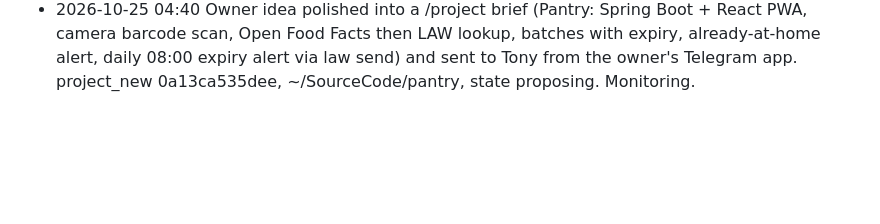
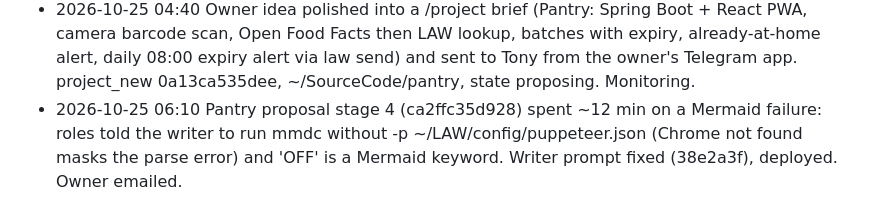
Before and after one commit to mthaqifisa/local-ai-workstation, a Markdown page: PROGRESS.md, the part around the change. Rendered like a GitHub page; blank space fills up the shorter version.

Commit message:
Progress log: Mermaid fix during Pantry proposal
Co-Authored-By: Claude Opus 5.5 <noreply@anthropic.com>

```diff
--- a/PROGRESS.md
+++ b/PROGRESS.md
@@ -223,3 +223,4 @@ Owner's Telegram chat 10-23/24: a BCG-level PDF report request ran 24 + 31 min i
 - 2026-10-24 21:30 /hardreset shipped (379 tests, deployed while the writer agent ran; worker restarts between steps). Apple fm: licence accepted, `fm serve` works, model not ready yet (owner checking Apple Intelligence settings).
 - 2026-10-25 04:35 Report review: benchmark contaminated by the writer's own concurrent requests (oMLX log 22:00-22:25); 32 s TTFTs = queued behind its 38K-token prefill. House standard: disprove a headline with a second source; benchmark LAW models only with no overlapping request (5cdb61b). Writer checks its PDF as a reader (poppler: pdftotext + page images; Brewfile) (fc267c3). 379 tests, deployed, re-run 0 changes.
 - 2026-10-25 04:40 Owner idea polished into a /project brief (Pantry: Spring Boot + React PWA, camera barcode scan, Open Food Facts then LAW lookup, batches with expiry, already-at-home alert, daily 08:00 expiry alert via law send) and sent to Tony from the owner's Telegram app. project_new 0a13ca535dee, ~/SourceCode/pantry, state proposing. Monitoring.
+- 2026-10-25 06:10 Pantry proposal stage 4 (ca2ffc35d928) spent ~12 min on a Mermaid failure: roles told the writer to run mmdc without -p ~/LAW/config/puppeteer.json (Chrome not found masks the parse error) and 'OFF' is a Mermaid keyword. Writer prompt fixed (38e2a3f), deployed. Owner emailed.
```
